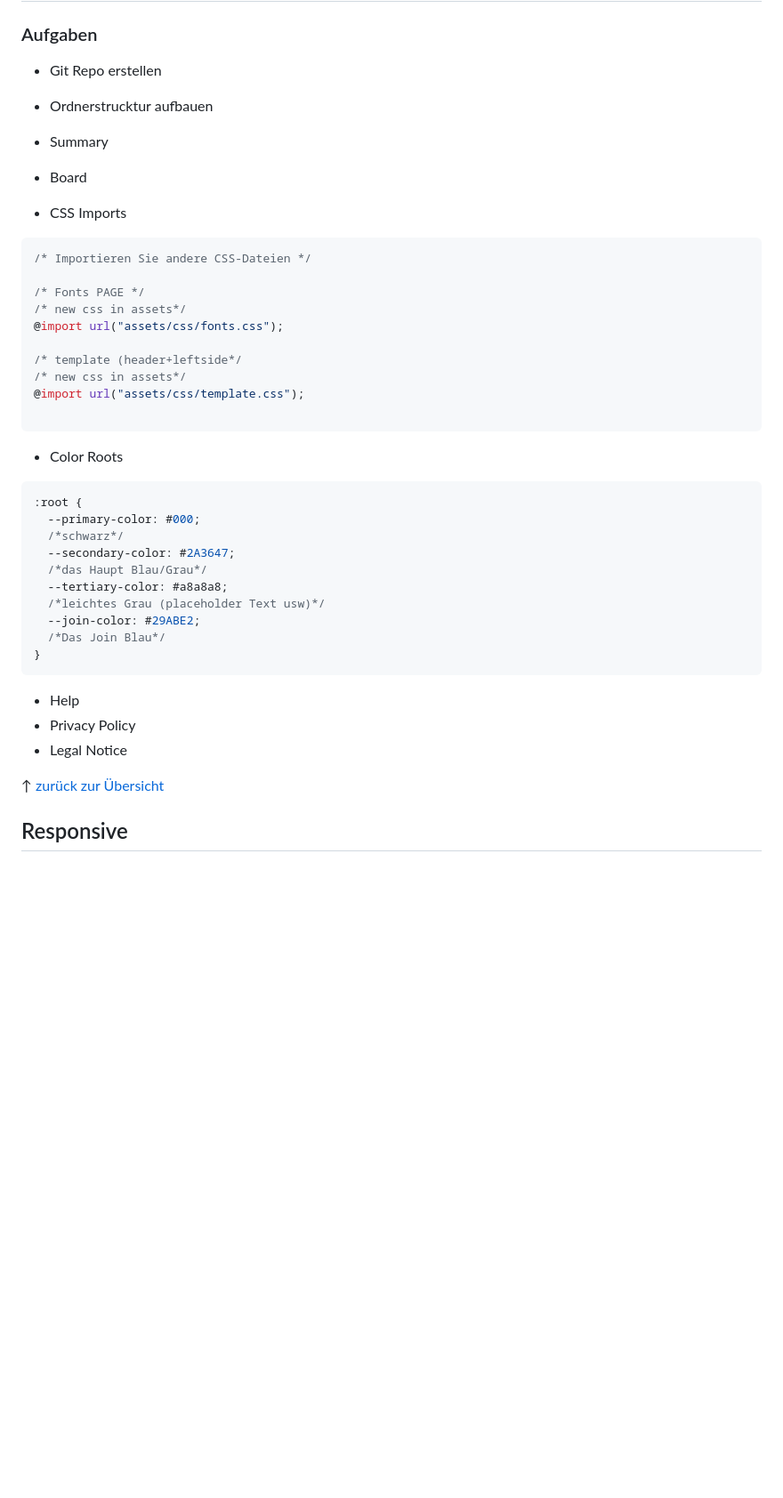
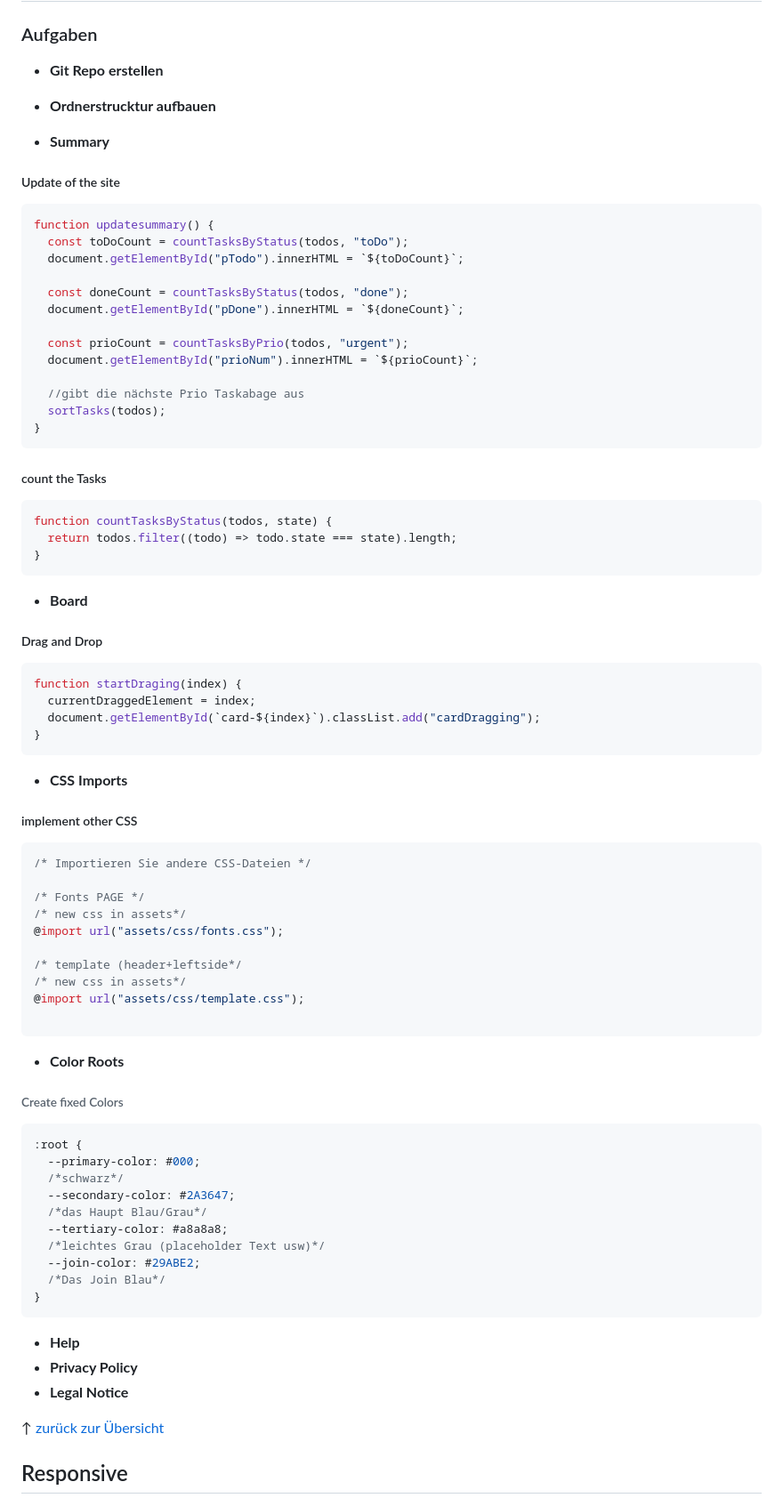
Before and after one commit to TherealBarbos/Developer_Akademie_Join, a Markdown page: README.md, the part around the change. Shown at 89% size. Drawn GitHub-style; blank space fills up the shorter version.

````diff
--- a/README.md
+++ b/README.md
@@ -52,15 +52,46 @@
 
 ### Aufgaben
 
-- Git Repo erstellen
+- **Git Repo erstellen**
 
-- Ordnerstrucktur aufbauen
+- **Ordnerstrucktur aufbauen**
 
-- Summary
+- **Summary**
+##### Update of the site
+```js
+function updatesummary() {
+  const toDoCount = countTasksByStatus(todos, "toDo");
+  document.getElementById("pTodo").innerHTML = `${toDoCount}`;
 
-- Board
+  const doneCount = countTasksByStatus(todos, "done");
+  document.getElementById("pDone").innerHTML = `${doneCount}`;
 
-- CSS Imports
+  const prioCount = countTasksByPrio(todos, "urgent");
+  document.getElementById("prioNum").innerHTML = `${prioCount}`;
+
+  //gibt die nächste Prio Taskabage aus
+  sortTasks(todos);
+}
+```
+##### count the Tasks
+```js
+function countTasksByStatus(todos, state) {
+  return todos.filter((todo) => todo.state === state).length;
+}
+```
+
+
+- **Board**
+##### Drag and Drop
+``` js
+function startDraging(index) {
+  currentDraggedElement = index;
+  document.getElementById(`card-${index}`).classList.add("cardDragging");
+}
+```
+- **CSS Imports**
+
+##### implement other CSS
 ``` css
 /* Importieren Sie andere CSS-Dateien */
 
@@ -73,7 +104,8 @@
 @import url("assets/css/template.css");
 
 ```
-- Color Roots
+- **Color Roots**
+###### Create fixed Colors
 ``` css
 :root {
   --primary-color: #000;
@@ -86,9 +118,9 @@
   /*Das Join Blau*/
 }
 ```
-- Help
-- Privacy Policy
-- Legal Notice
+- **Help**
+- **Privacy Policy**
+- **Legal Notice**
 
 &uarr; [zurück zur Übersicht](#top)
 ## Responsive
````
